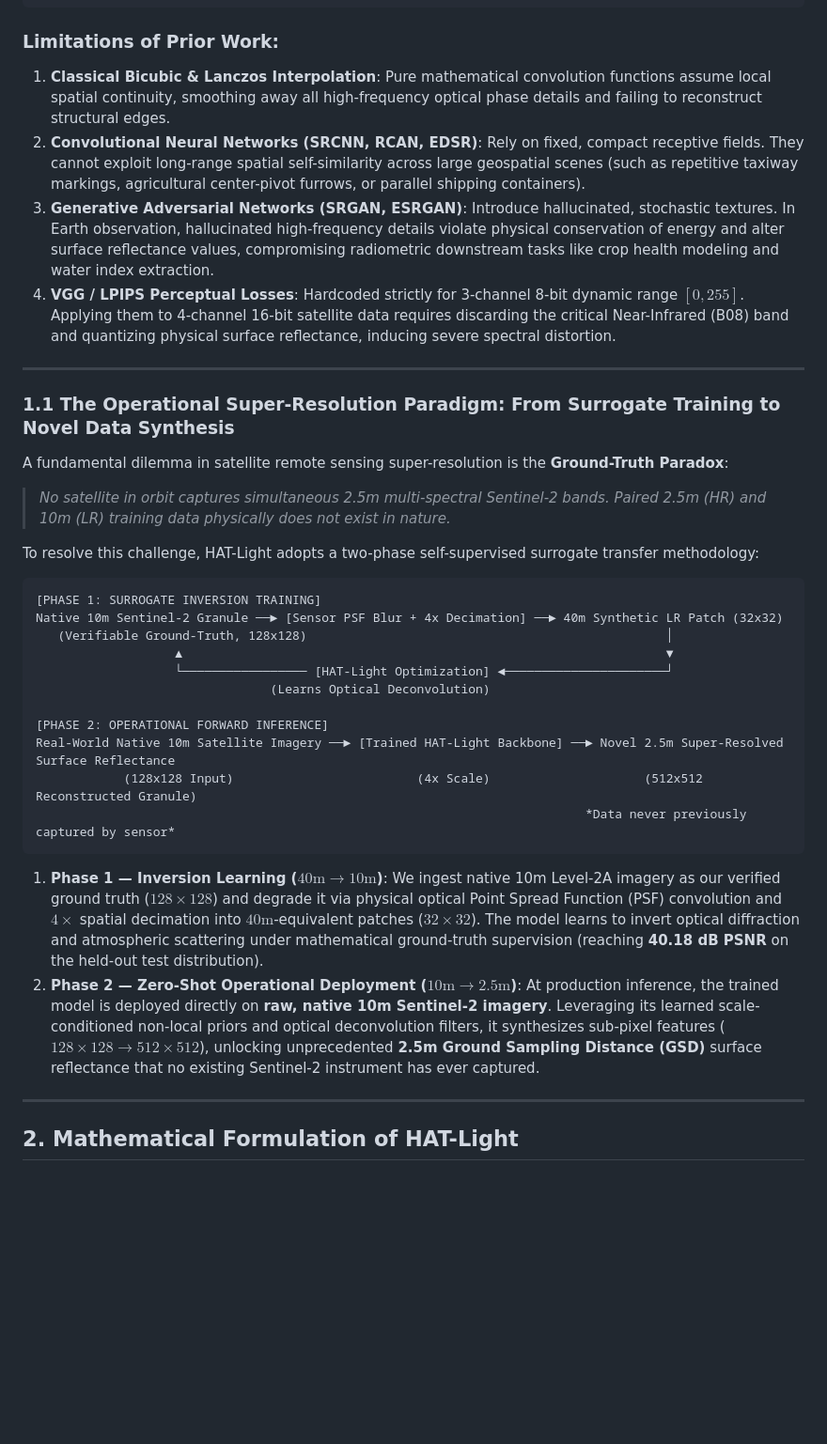
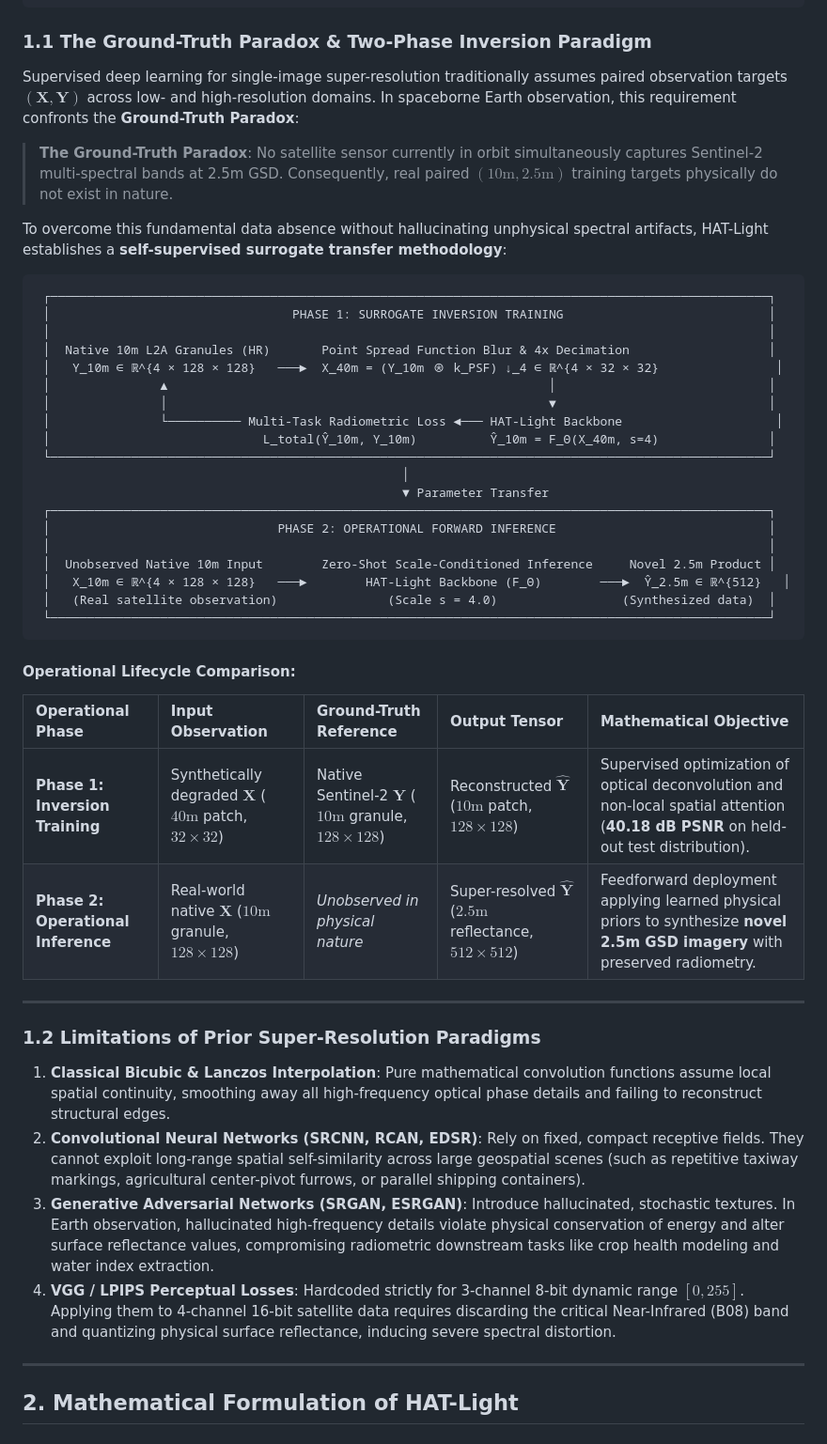
Before and after one commit to namans0071-code/HAT-Light-Satellite-Super-Resolution, a Markdown page: README.md, the part around the change. Shown at 94% size. Drawn GitHub-style; blank space fills up the shorter version.

Commit message:
docs: restructure Section 1 with seamless 1.1 and 1.2 subsections, polished ASCII schematic, and comparative operational table

````diff
--- a/README.md
+++ b/README.md
@@ -119,39 +119,51 @@ where $\lambda$ represents observation wavelength ($490\text{ nm} - 842\text{ nm
                    10m: Blurry Taxiway Blobs                      2.5m: Sharp Centerlines & Thresholds
 ```
 
-### Limitations of Prior Work:
+### 1.1 The Ground-Truth Paradox & Two-Phase Inversion Paradigm
+
+Supervised deep learning for single-image super-resolution traditionally assumes paired observation targets $(\mathbf{X}, \mathbf{Y})$ across low- and high-resolution domains. In spaceborne Earth observation, this requirement confronts the **Ground-Truth Paradox**:
+
+> **The Ground-Truth Paradox**: No satellite sensor currently in orbit simultaneously captures Sentinel-2 multi-spectral bands at 2.5m GSD. Consequently, real paired $(10\text{m}, 2.5\text{m})$ training targets physically do not exist in nature.
+
+To overcome this fundamental data absence without hallucinating unphysical spectral artifacts, HAT-Light establishes a **self-supervised surrogate transfer methodology**:
+
+```
+ ┌──────────────────────────────────────────────────────────────────────────────────────────────────┐
+ │                                 PHASE 1: SURROGATE INVERSION TRAINING                            │
+ │                                                                                                  │
+ │  Native 10m L2A Granules (HR)       Point Spread Function Blur & 4x Decimation                   │
+ │   Y_10m ∈ ℝ^{4 × 128 × 128}   ───►  X_40m = (Y_10m ⊛ k_PSF) ↓_4 ∈ ℝ^{4 × 32 × 32}                │
+ │               ▲                                                    │                             │
+ │               │                                                    ▼                             │
+ │               └────────── Multi-Task Radiometric Loss ◄─── HAT-Light Backbone                     │
+ │                             L_total(Ŷ_10m, Y_10m)          Ŷ_10m = F_Θ(X_40m, s=4)               │
+ └──────────────────────────────────────────────────────────────────────────────────────────────────┘
+                                                  │
+                                                  ▼ Parameter Transfer
+ ┌──────────────────────────────────────────────────────────────────────────────────────────────────┐
+ │                               PHASE 2: OPERATIONAL FORWARD INFERENCE                             │
+ │                                                                                                  │
+ │  Unobserved Native 10m Input        Zero-Shot Scale-Conditioned Inference     Novel 2.5m Product │
+ │   X_10m ∈ ℝ^{4 × 128 × 128}   ───►        HAT-Light Backbone (F_Θ)        ───►  Ŷ_2.5m ∈ ℝ^{512}   │
+ │   (Real satellite observation)               (Scale s = 4.0)                 (Synthesized data)  │
+ └──────────────────────────────────────────────────────────────────────────────────────────────────┘
+```
+
+#### Operational Lifecycle Comparison:
+
+| Operational Phase | Input Observation | Ground-Truth Reference | Output Tensor | Mathematical Objective |
+| :--- | :--- | :--- | :--- | :--- |
+| **Phase 1: Inversion Training** | Synthetically degraded $\mathbf{X}$ ($40\text{m}$ patch, $32 \times 32$) | Native Sentinel-2 $\mathbf{Y}$ ($10\text{m}$ granule, $128 \times 128$) | Reconstructed $\hat{\mathbf{Y}}$ ($10\text{m}$ patch, $128 \times 128$) | Supervised optimization of optical deconvolution and non-local spatial attention (**40.18 dB PSNR** on held-out test distribution). |
+| **Phase 2: Operational Inference** | Real-world native $\mathbf{X}$ ($10\text{m}$ granule, $128 \times 128$) | *Unobserved in physical nature* | Super-resolved $\hat{\mathbf{Y}}$ ($2.5\text{m}$ reflectance, $512 \times 512$) | Feedforward deployment applying learned physical priors to synthesize **novel 2.5m GSD imagery** with preserved radiometry. |
+
+---
+
+### 1.2 Limitations of Prior Super-Resolution Paradigms
+
 1. **Classical Bicubic & Lanczos Interpolation**: Pure mathematical convolution functions assume local spatial continuity, smoothing away all high-frequency optical phase details and failing to reconstruct structural edges.
 2. **Convolutional Neural Networks (SRCNN, RCAN, EDSR)**: Rely on fixed, compact receptive fields. They cannot exploit long-range spatial self-similarity across large geospatial scenes (such as repetitive taxiway markings, agricultural center-pivot furrows, or parallel shipping containers).
 3. **Generative Adversarial Networks (SRGAN, ESRGAN)**: Introduce hallucinated, stochastic textures. In Earth observation, hallucinated high-frequency details violate physical conservation of energy and alter surface reflectance values, compromising radiometric downstream tasks like crop health modeling and water index extraction.
 4. **VGG / LPIPS Perceptual Losses**: Hardcoded strictly for 3-channel 8-bit dynamic range $[0, 255]$. Applying them to 4-channel 16-bit satellite data requires discarding the critical Near-Infrared (B08) band and quantizing physical surface reflectance, inducing severe spectral distortion.
-
----
-
-### 1.1 The Operational Super-Resolution Paradigm: From Surrogate Training to Novel Data Synthesis
-
-A fundamental dilemma in satellite remote sensing super-resolution is the **Ground-Truth Paradox**:
-> *No satellite in orbit captures simultaneous 2.5m multi-spectral Sentinel-2 bands. Paired 2.5m (HR) and 10m (LR) training data physically does not exist in nature.*
-
-To resolve this challenge, HAT-Light adopts a two-phase self-supervised surrogate transfer methodology:
-
-```
-[PHASE 1: SURROGATE INVERSION TRAINING]
-Native 10m Sentinel-2 Granule ──► [Sensor PSF Blur + 4x Decimation] ──► 40m Synthetic LR Patch (32x32)
-   (Verifiable Ground-Truth, 128x128)                                                 │
-                   ▲                                                                  ▼
-                   └───────────────── [HAT-Light Optimization] ◄──────────────────────┘
-                                (Learns Optical Deconvolution)
-
-[PHASE 2: OPERATIONAL FORWARD INFERENCE]
-Real-World Native 10m Satellite Imagery ──► [Trained HAT-Light Backbone] ──► Novel 2.5m Super-Resolved Surface Reflectance
-            (128x128 Input)                         (4x Scale)                     (512x512 Reconstructed Granule)
-                                                                           *Data never previously captured by sensor*
-```
-
-1. **Phase 1 — Inversion Learning ($40\text{m} \to 10\text{m}$)**:
-   We ingest native 10m Level-2A imagery as our verified ground truth ($128 \times 128$) and degrade it via physical optical Point Spread Function (PSF) convolution and $4\times$ spatial decimation into $40\text{m}$-equivalent patches ($32 \times 32$). The model learns to invert optical diffraction and atmospheric scattering under mathematical ground-truth supervision (reaching **40.18 dB PSNR** on the held-out test distribution).
-2. **Phase 2 — Zero-Shot Operational Deployment ($10\text{m} \to 2.5\text{m}$)**:
-   At production inference, the trained model is deployed directly on **raw, native 10m Sentinel-2 imagery**. Leveraging its learned scale-conditioned non-local priors and optical deconvolution filters, it synthesizes sub-pixel features ($128 \times 128 \to 512 \times 512$), unlocking unprecedented **2.5m Ground Sampling Distance (GSD)** surface reflectance that no existing Sentinel-2 instrument has ever captured.
 
 ---
 
````
